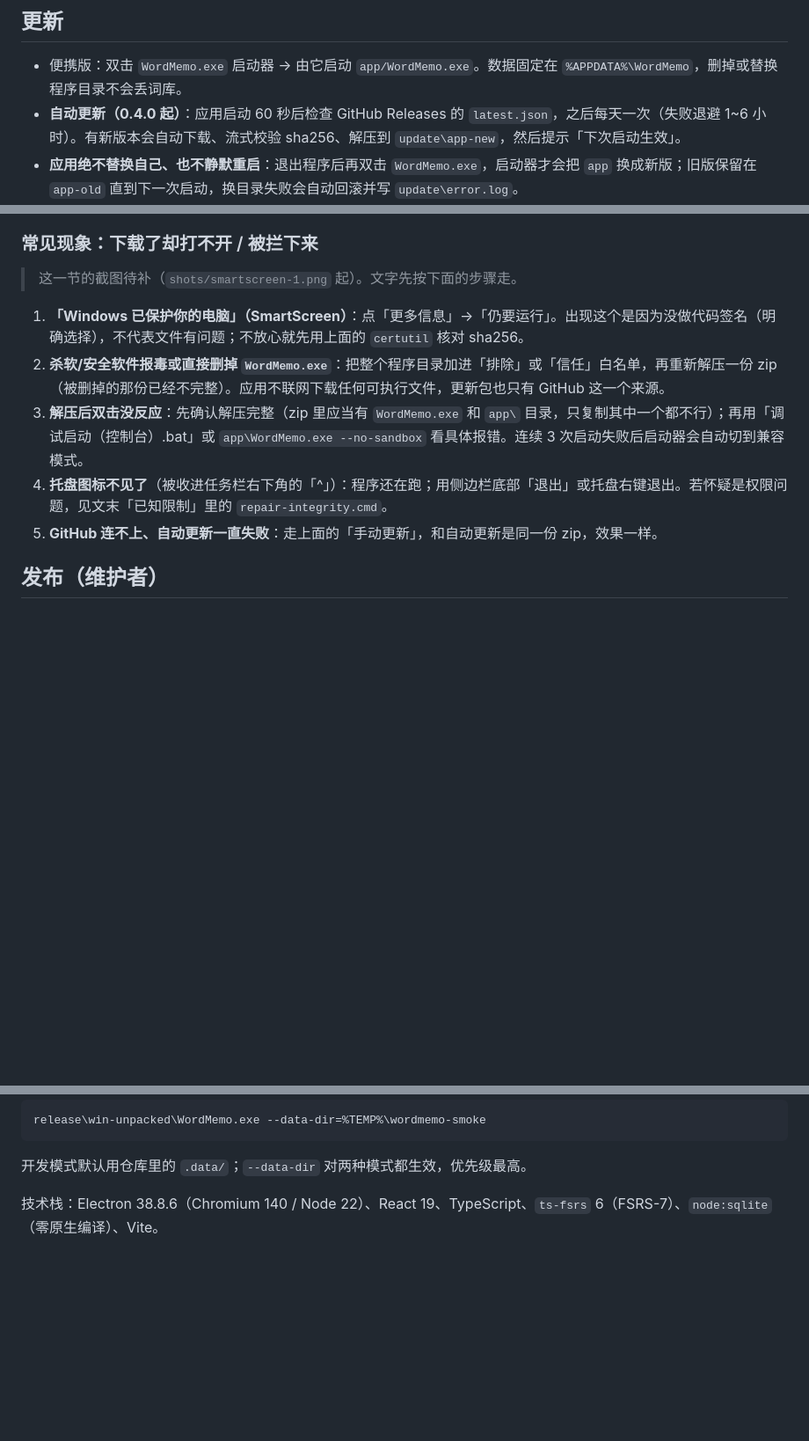
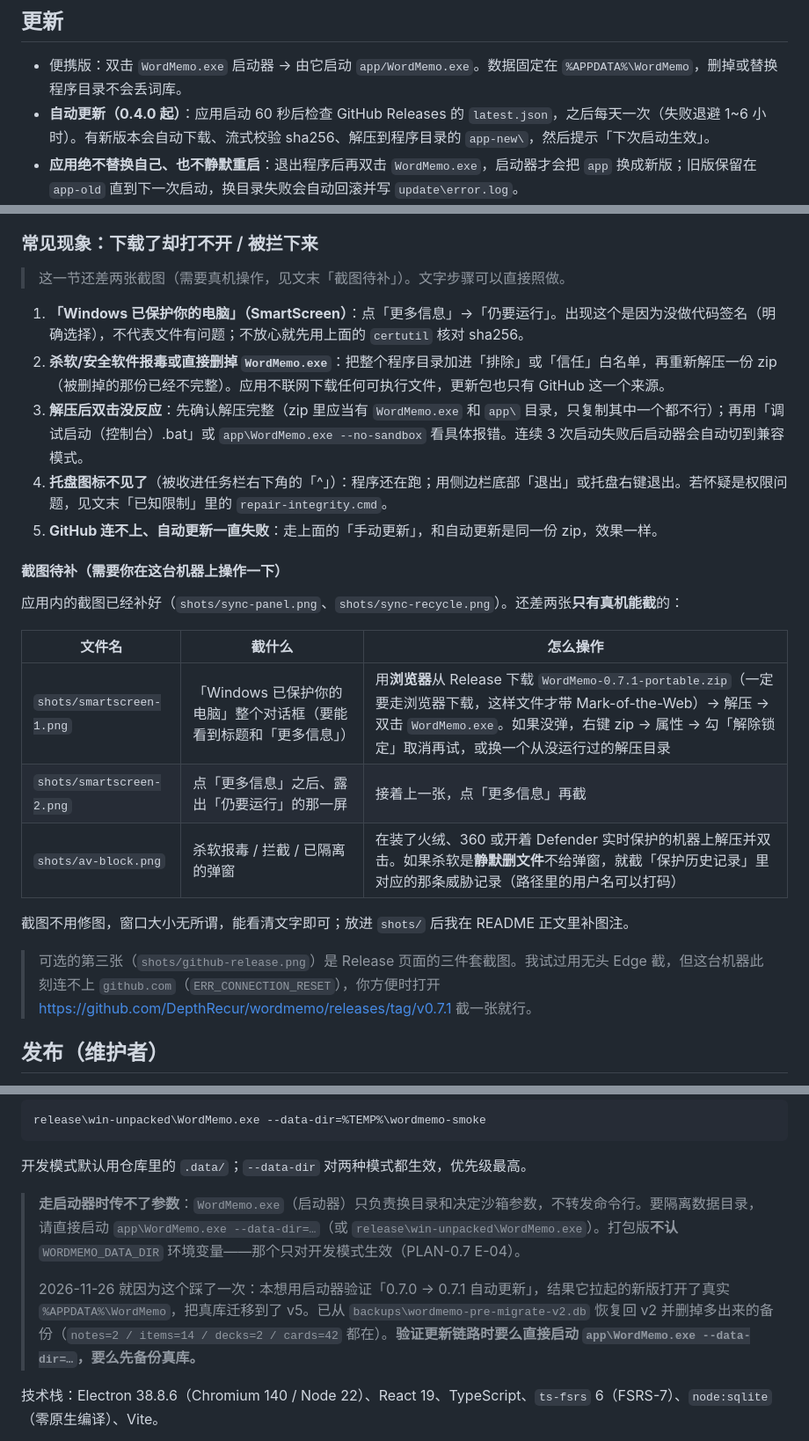
Before and after one commit to DepthRecur/wordmemo, a Markdown page: README.md, 3 parts joined by grey strips. Shown at 88% size. Rendered like a GitHub page; blank space fills up the shorter version.

````diff
--- a/README.md
+++ b/README.md
@@ -176,7 +182,7 @@ Key 只保存在本机（Windows DPAPI 加密），不会上传；价格来自 m
 ## 更新
 
 - 便携版：双击 `WordMemo.exe` 启动器 → 由它启动 `app/WordMemo.exe`。数据固定在 `%APPDATA%\WordMemo`，删掉或替换程序目录不会丢词库。
-- **自动更新（0.4.0 起）**：应用启动 60 秒后检查 GitHub Releases 的 `latest.json`，之后每天一次（失败退避 1~6 小时）。有新版本会自动下载、流式校验 sha256、解压到 `update\app-new`，然后提示「下次启动生效」。
+- **自动更新（0.4.0 起）**：应用启动 60 秒后检查 GitHub Releases 的 `latest.json`，之后每天一次（失败退避 1~6 小时）。有新版本会自动下载、流式校验 sha256、解压到程序目录的 `app-new\`，然后提示「下次启动生效」。
 - **应用绝不替换自己、也不静默重启**：退出程序后再双击 `WordMemo.exe`，启动器才会把 `app` 换成新版；旧版保留在 `app-old` 直到下一次启动，换目录失败会自动回滚并写 `update\error.log`。
 - **手动更新（GitHub 连不上时的兜底，和自动更新是同一份 zip）**：退出程序 → 下载新版 zip → 把 zip 里的 `app` 解压覆盖到程序目录的 `app` → 重新打开。数据不会丢。
 - 更新源只有 GitHub Releases（`releases/latest/download/latest.json`），不做镜像、不接受远程下发的配置或脚本。
@@ -185,13 +191,27 @@ Key 只保存在本机（Windows DPAPI 加密），不会上传；价格来自 m
 
 ### 常见现象：下载了却打不开 / 被拦下来
 
-> 这一节的截图待补（`shots/smartscreen-1.png` 起）。文字先按下面的步骤走。
+> 这一节还差两张截图（需要真机操作，见文末「截图待补」）。文字步骤可以直接照做。
 
 1. **「Windows 已保护你的电脑」（SmartScreen）**：点「更多信息」→「仍要运行」。出现这个是因为没做代码签名（明确选择），不代表文件有问题；不放心就先用上面的 `certutil` 核对 sha256。
 2. **杀软/安全软件报毒或直接删掉 `WordMemo.exe`**：把整个程序目录加进「排除」或「信任」白名单，再重新解压一份 zip（被删掉的那份已经不完整）。应用不联网下载任何可执行文件，更新包也只有 GitHub 这一个来源。
 3. **解压后双击没反应**：先确认解压完整（zip 里应当有 `WordMemo.exe` 和 `app\` 目录，只复制其中一个都不行）；再用「调试启动（控制台）.bat」或 `app\WordMemo.exe --no-sandbox` 看具体报错。连续 3 次启动失败后启动器会自动切到兼容模式。
 4. **托盘图标不见了**（被收进任务栏右下角的「^」）：程序还在跑；用侧边栏底部「退出」或托盘右键退出。若怀疑是权限问题，见文末「已知限制」里的 `repair-integrity.cmd`。
 5. **GitHub 连不上、自动更新一直失败**：走上面的「手动更新」，和自动更新是同一份 zip，效果一样。
+
+#### 截图待补（需要你在这台机器上操作一下）
+
+应用内的截图已经补好（`shots/sync-panel.png`、`shots/sync-recycle.png`）。还差两张**只有真机能截**的：
+
+| 文件名 | 截什么 | 怎么操作 |
+|---|---|---|
+| `shots/smartscreen-1.png` | 「Windows 已保护你的电脑」整个对话框（要能看到标题和「更多信息」） | 用**浏览器**从 Release 下载 `WordMemo-0.7.1-portable.zip`（一定要走浏览器下载，这样文件才带 Mark-of-the-Web）→ 解压 → 双击 `WordMemo.exe`。如果没弹，右键 zip → 属性 → 勾「解除锁定」取消再试，或换一个从没运行过的解压目录 |
+| `shots/smartscreen-2.png` | 点「更多信息」之后、露出「仍要运行」的那一屏 | 接着上一张，点「更多信息」再截 |
+| `shots/av-block.png` | 杀软报毒 / 拦截 / 已隔离的弹窗 | 在装了火绒、360 或开着 Defender 实时保护的机器上解压并双击。如果杀软是**静默删文件**不给弹窗，就截「保护历史记录」里对应的那条威胁记录（路径里的用户名可以打码） |
+
+截图不用修图，窗口大小无所谓，能看清文字即可；放进 `shots/` 后我在 README 正文里补图注。
+
+> 可选的第三张（`shots/github-release.png`）是 Release 页面的三件套截图。我试过用无头 Edge 截，但这台机器此刻连不上 `github.com`（`ERR_CONNECTION_RESET`），你方便时打开 <https://github.com/DepthRecur/wordmemo/releases/tag/v0.7.1> 截一张就行。
 
 ## 发布（维护者）
 
@@ -221,6 +241,10 @@ release\win-unpacked\WordMemo.exe --data-dir=%TEMP%\wordmemo-smoke
 ```
 
 开发模式默认用仓库里的 `.data/`；`--data-dir` 对两种模式都生效，优先级最高。
+
+> **走启动器时传不了参数**：`WordMemo.exe`（启动器）只负责换目录和决定沙箱参数，不转发命令行。要隔离数据目录，请直接启动 `app\WordMemo.exe --data-dir=…`（或 `release\win-unpacked\WordMemo.exe`）。打包版**不认** `WORDMEMO_DATA_DIR` 环境变量——那个只对开发模式生效（PLAN-0.7 E-04）。
+>
+> 2026-11-26 就因为这个踩了一次：本想用启动器验证「0.7.0 → 0.7.1 自动更新」，结果它拉起的新版打开了真实 `%APPDATA%\WordMemo`，把真库迁移到了 v5。已从 `backups\wordmemo-pre-migrate-v2.db` 恢复回 v2 并删掉多出来的备份（`notes=2 / items=14 / decks=2 / cards=42` 都在）。**验证更新链路时要么直接启动 `app\WordMemo.exe --data-dir=…`，要么先备份真库。**
 
 技术栈：Electron 38.8.6（Chromium 140 / Node 22）、React 19、TypeScript、`ts-fsrs` 6（FSRS-7）、`node:sqlite`（零原生编译）、Vite。
 
````
Also changed, not shown: other parts of README.md (+6 -0 lines), shots/sync-panel.png (added), shots/sync-recycle.png (added).
